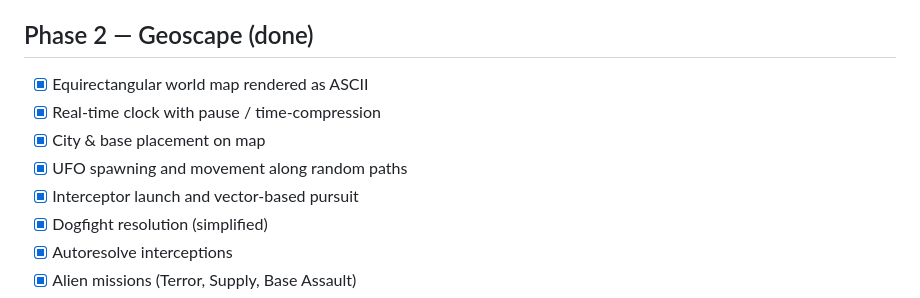
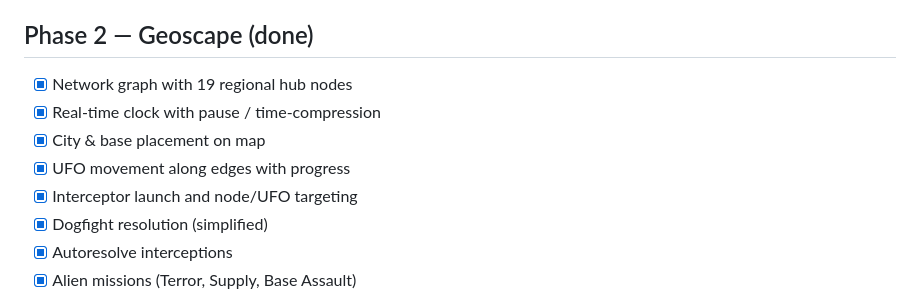
Before and after one commit to taislin/termcom, a Markdown page: TODO.md, the part around the change. Rendered like a GitHub page.

Commit message:
update TODO: geoscape network graph completed

```diff
--- a/TODO.md
+++ b/TODO.md
@@ -9,11 +9,11 @@
 - [x] Arrow key navigation
 
 ## Phase 2 — Geoscape (done)
-- [x] Equirectangular world map rendered as ASCII
+- [x] Network graph with 19 regional hub nodes
 - [x] Real-time clock with pause / time-compression
 - [x] City & base placement on map
-- [x] UFO spawning and movement along random paths
-- [x] Interceptor launch and vector-based pursuit
+- [x] UFO movement along edges with progress
+- [x] Interceptor launch and node/UFO targeting
 - [x] Dogfight resolution (simplified)
 - [x] Autoresolve interceptions
 - [x] Alien missions (Terror, Supply, Base Assault)
```
